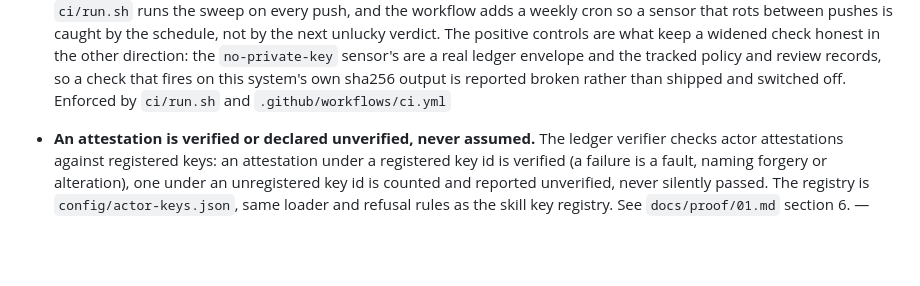
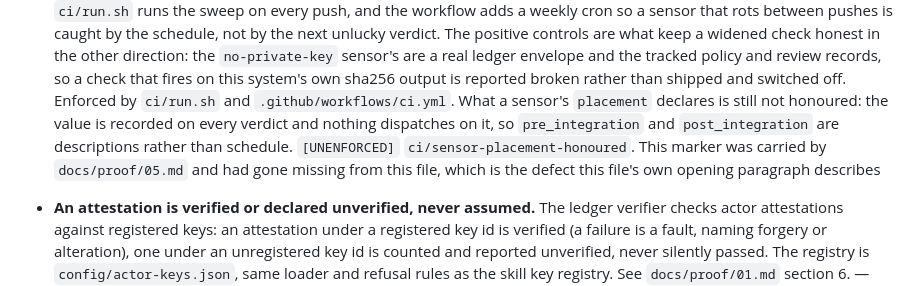
Before and after one commit to Mariano215/gantry, a Markdown page: CLAUDE.md, the part around the change. Rendered like a GitHub page; blank space fills up the shorter version.

```diff
--- a/CLAUDE.md
+++ b/CLAUDE.md
@@ -140,7 +140,13 @@ work item, and `gantry scan` on this repo is expected to report it.
   `no-private-key` sensor's are a real ledger envelope and the tracked policy
   and review records, so a check that fires on this system's own sha256
   output is reported broken rather than shipped and switched off. Enforced by
-  `ci/run.sh` and `.github/workflows/ci.yml`
+  `ci/run.sh` and `.github/workflows/ci.yml`. What a sensor's `placement`
+  declares is still not honoured: the value is recorded on every verdict and
+  nothing dispatches on it, so `pre_integration` and `post_integration` are
+  descriptions rather than schedule. `[UNENFORCED]`
+  `ci/sensor-placement-honoured`. This marker was carried by
+  `docs/proof/05.md` and had gone missing from this file, which is the defect
+  this file's own opening paragraph describes
 - **An attestation is verified or declared unverified, never assumed.** The
   ledger verifier checks actor attestations against registered keys: an
   attestation under a registered key id is verified (a failure is a fault,
```
Also changed, not shown: README.md (+1 -1 lines), docs/proof/05.md (+7 -12 lines).
